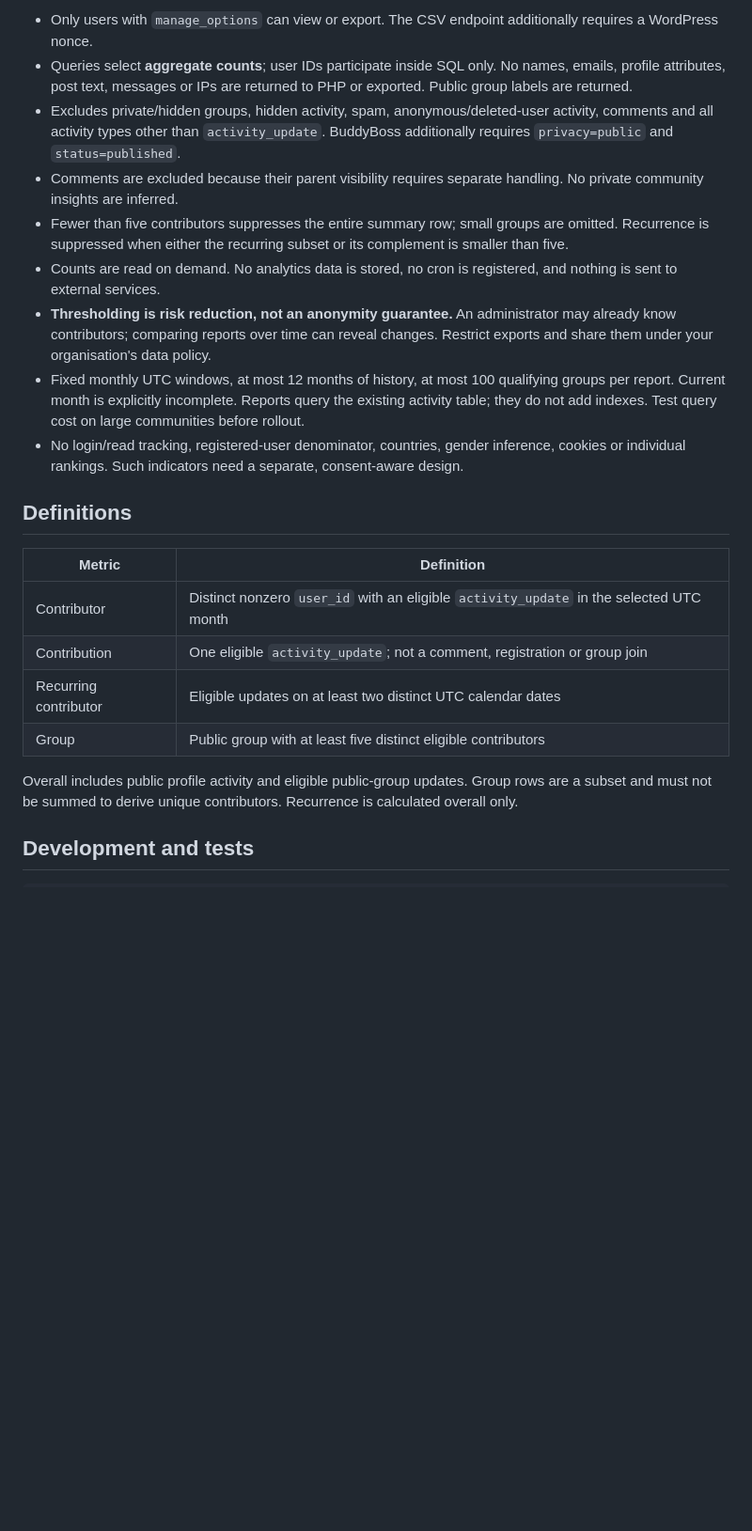
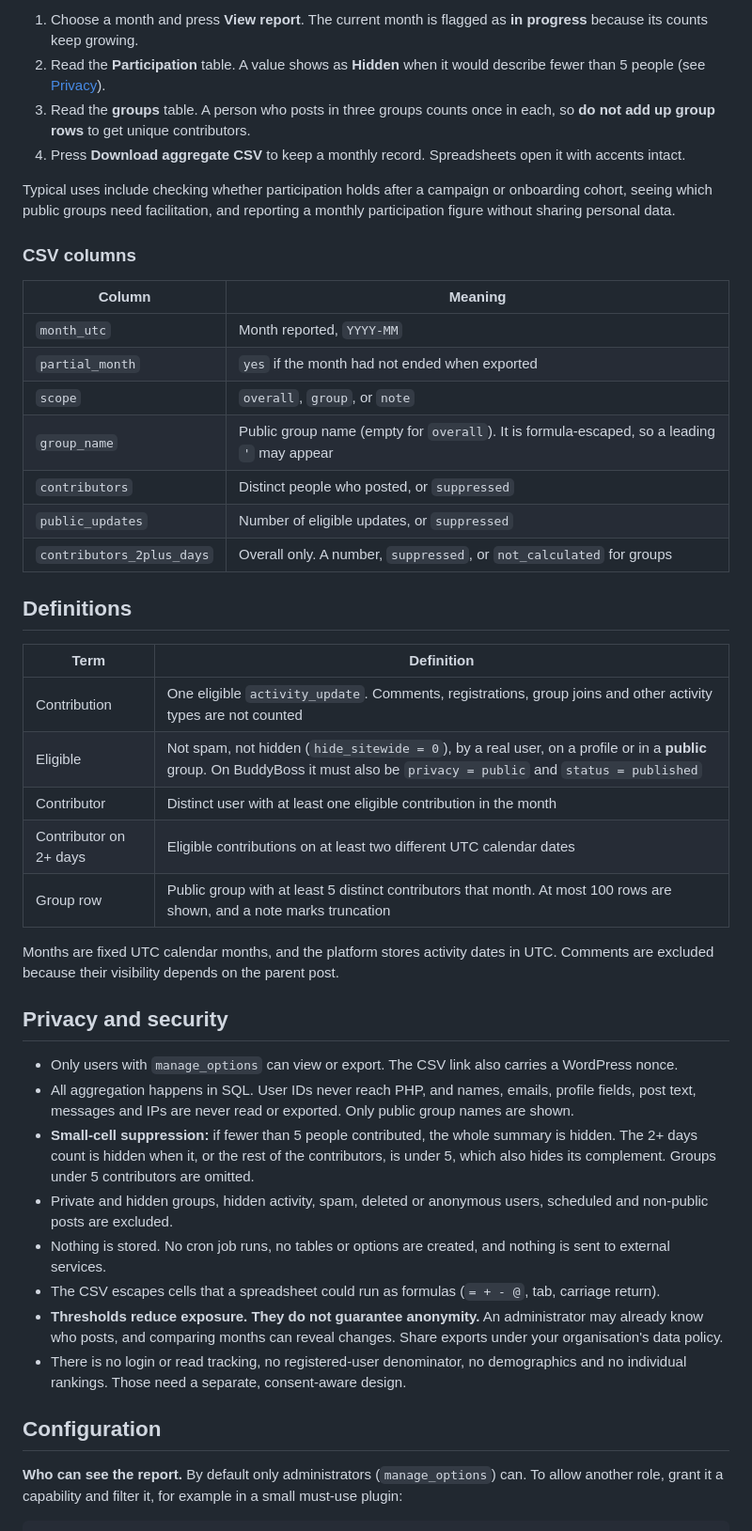
Before and after one commit to alex-roc/buddyboss-community-pulse, a Markdown page: README.md, the part around one of its changes. Shown at 94% size. GitHub-like rendering; blank space fills up the shorter version.

```diff
--- a/README.md
+++ b/README.md
@@ -28,23 +41,47 @@ BuddyPress's public activity schema is also targeted, but has not been integrati
 
-- Only users with `manage_options` can view or export. The CSV endpoint additionally requires a WordPress nonce.
-- Queries select **aggregate counts**; user IDs participate inside SQL only. No names, emails, profile attributes, post text, messages or IPs are returned to PHP or exported. Public group labels are returned.
-- Excludes private/hidden groups, hidden activity, spam, anonymous/deleted-user activity, comments and all activity types other than `activity_update`. BuddyBoss additionally requires `privacy=public` and `status=published`.
-- Comments are excluded because their parent visibility requires separate handling. No private community insights are inferred.
-- Fewer than five contributors suppresses the entire summary row; small groups are omitted. Recurrence is suppressed when either the recurring subset or its complement is smaller than five.
-- Counts are read on demand. No analytics data is stored, no cron is registered, and nothing is sent to external services.
-- **Thresholding is risk reduction, not an anonymity guarantee.** An administrator may already know contributors; comparing reports over time can reveal changes. Restrict exports and share them under your organisation's data policy.
-- Fixed monthly UTC windows, at most 12 months of history, at most 100 qualifying groups per report. Current month is explicitly incomplete. Reports query the existing activity table; they do not add indexes. Test query cost on large communities before rollout.
-- No login/read tracking, registered-user denominator, countries, gender inference, cookies or individual rankings. Such indicators need a separate, consent-aware design.
+1. Choose a month and press **View report**. The current month is flagged as **in progress** because its counts keep growing.
+2. Read the **Participation** table. A value shows as **Hidden** when it would describe fewer than 5 people (see [Privacy](#privacy-and-security)).
+3. Read the **groups** table. A person who posts in three groups counts once in each, so **do not add up group rows** to get unique contributors.
+4. Press **Download aggregate CSV** to keep a monthly record. Spreadsheets open it with accents intact.
+
+Typical uses include checking whether participation holds after a campaign or onboarding cohort, seeing which public groups need facilitation, and reporting a monthly participation figure without sharing personal data.
+
+### CSV columns
+
+| Column | Meaning |
+|---|---|
+| `month_utc` | Month reported, `YYYY-MM` |
+| `partial_month` | `yes` if the month had not ended when exported |
+| `scope` | `overall`, `group`, or `note` |
+| `group_name` | Public group name (empty for `overall`). It is formula-escaped, so a leading `'` may appear |
+| `contributors` | Distinct people who posted, or `suppressed` |
+| `public_updates` | Number of eligible updates, or `suppressed` |
+| `contributors_2plus_days` | Overall only. A number, `suppressed`, or `not_calculated` for groups |
 
 ## Definitions
 
-| Metric | Definition |
+| Term | Definition |
 |---|---|
-| Contributor | Distinct nonzero `user_id` with an eligible `activity_update` in the selected UTC month |
-| Contribution | One eligible `activity_update`; not a comment, registration or group join |
-| Recurring contributor | Eligible updates on at least two distinct UTC calendar dates |
-| Group | Public group with at least five distinct eligible contributors |
+| Contribution | One eligible `activity_update`. Comments, registrations, group joins and other activity types are not counted |
+| Eligible | Not spam, not hidden (`hide_sitewide = 0`), by a real user, on a profile or in a **public** group. On BuddyBoss it must also be `privacy = public` and `status = published` |
+| Contributor | Distinct user with at least one eligible contribution in the month |
+| Contributor on 2+ days | Eligible contributions on at least two different UTC calendar dates |
+| Group row | Public group with at least 5 distinct contributors that month. At most 100 rows are shown, and a note marks truncation |
 
-Overall includes public profile activity and eligible public-group updates. Group rows are a subset and must not be summed to derive unique contributors. Recurrence is calculated overall only.
+Months are fixed UTC calendar months, and the platform stores activity dates in UTC. Comments are excluded because their visibility depends on the parent post.
 
-## Development and tests
+## Privacy and security
+
+- Only users with `manage_options` can view or export. The CSV link also carries a WordPress nonce.
+- All aggregation happens in SQL. User IDs never reach PHP, and names, emails, profile fields, post text, messages and IPs are never read or exported. Only public group names are shown.
+- **Small-cell suppression:** if fewer than 5 people contributed, the whole summary is hidden. The 2+ days count is hidden when it, or the rest of the contributors, is under 5, which also hides its complement. Groups under 5 contributors are omitted.
+- Private and hidden groups, hidden activity, spam, deleted or anonymous users, scheduled and non-public posts are excluded.
+- Nothing is stored. No cron job runs, no tables or options are created, and nothing is sent to external services.
+- The CSV escapes cells that a spreadsheet could run as formulas (`= + - @`, tab, carriage return).
+- **Thresholds reduce exposure. They do not guarantee anonymity.** An administrator may already know who posts, and comparing months can reveal changes. Share exports under your organisation's data policy.
+- There is no login or read tracking, no registered-user denominator, no demographics and no individual rankings. Those need a separate, consent-aware design.
+
+## Configuration
+
+**Who can see the report.** By default only administrators (`manage_options`) can. To allow another role, grant it a capability and filter it, for example in a small must-use plugin:
+
```
Also changed, not shown: other parts of README.md (+72 -32 lines), CHANGELOG.md (added, +25 -0 lines), README.es.md (added, +72 -0 lines), VALIDATION.md (+39 -12 lines), docs/screenshot.png (added), 11 other files.
